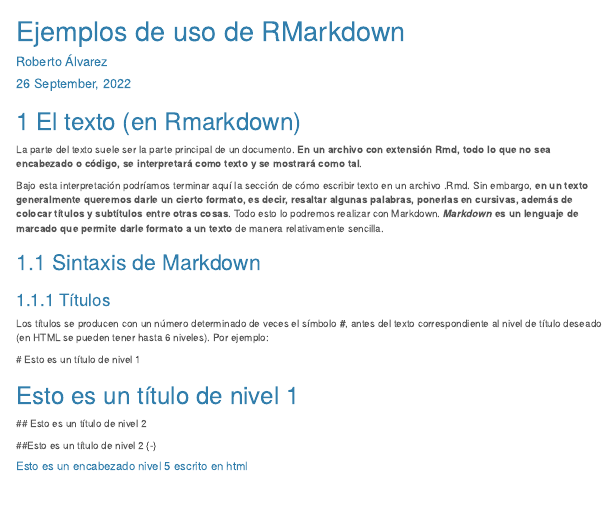
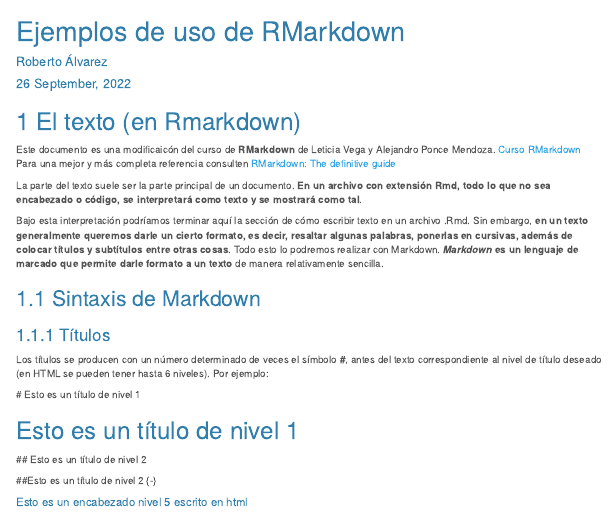
Before and after one commit to robertoalvarezm/Rmarkdown_course_2022, an R Markdown document (EjemplodeUsodeRMarkdown.Rmd): the page in a window 1100 px wide, from its top. Rendered offline with R 4.5, knitr and Pandoc, with nearby package versions; menus at the side of the page are left out.

Commit message:
Referencias del curso

```diff
--- a/EjemplodeUsodeRMarkdown.Rmd
+++ b/EjemplodeUsodeRMarkdown.Rmd
@@ -25,6 +27,10 @@
 
 
 # El texto (en Rmarkdown)
+
+Este documento es una modificaicón del curso de **RMarkdown** de Leticia Vega y Alejandro Ponce Mendoza. [Curso RMarkdown](https://github.com/ComunidadBioInfo/minicurso_mar_2021/blob/main/Presentation1.pdf)
+Para una mejor y más completa referencia consulten [RMarkdown: The definitive guide](https://bookdown.org/yihui/rmarkdown/)
+
 
 La parte del texto suele ser la parte principal de un documento. **En un archivo con extensión Rmd, todo lo que no sea encabezado o código, se interpretará como texto y se mostrará como tal**.
 
```
Also changed, not shown: EjemplodeUsodeRMarkdown.Rmd (2 more changed lines).
